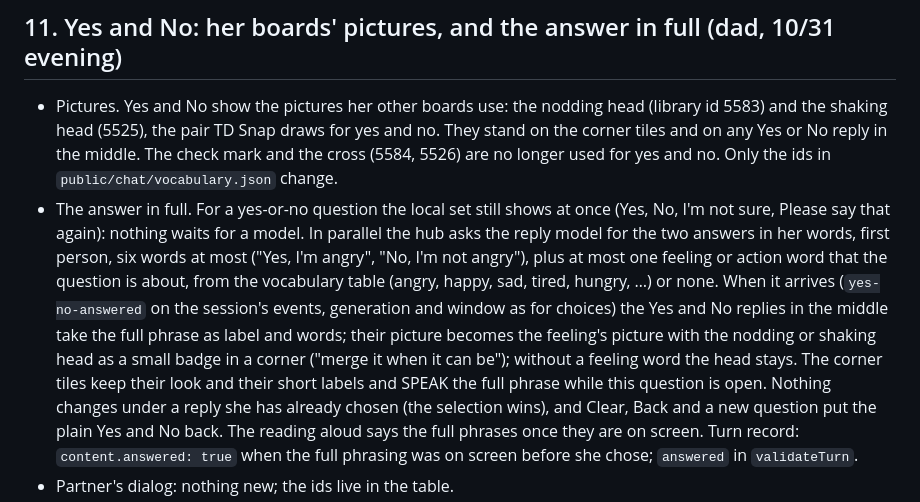
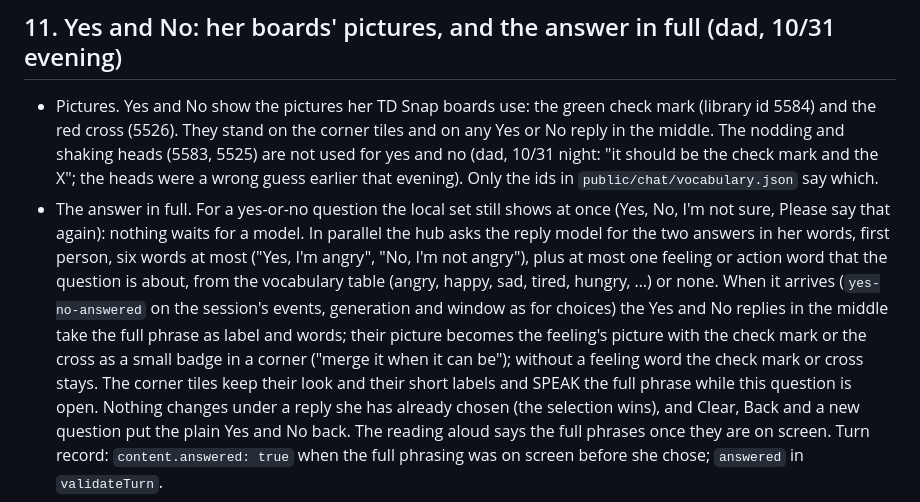
Before and after one commit to nauerhahn26/era-hub, a Markdown page: docs/specs/2026-10-28-chat-stable-frame-design.md, the part around the change. Rendered like a GitHub page.

```diff
--- a/docs/specs/2026-10-28-chat-stable-frame-design.md
+++ b/docs/specs/2026-10-28-chat-stable-frame-design.md
@@ -210,11 +210,12 @@ buttons or interrupting things."
 
 ## 11. Yes and No: her boards' pictures, and the answer in full (dad, 10/31 evening)
 
-- Pictures. Yes and No show the pictures her other boards use: the nodding
-  head (library id 5583) and the shaking head (5525), the pair TD Snap draws
-  for yes and no. They stand on the corner tiles and on any Yes or No reply
-  in the middle. The check mark and the cross (5584, 5526) are no longer used
-  for yes and no. Only the ids in `public/chat/vocabulary.json` change.
+- Pictures. Yes and No show the pictures her TD Snap boards use: the green
+  check mark (library id 5584) and the red cross (5526). They stand on the
+  corner tiles and on any Yes or No reply in the middle. The nodding and
+  shaking heads (5583, 5525) are not used for yes and no (dad, 10/31 night:
+  "it should be the check mark and the X"; the heads were a wrong guess earlier
+  that evening). Only the ids in `public/chat/vocabulary.json` say which.
 - The answer in full. For a yes-or-no question the local set still shows at
   once (Yes, No, I'm not sure, Please say that again): nothing waits for a
   model. In parallel the hub asks the reply model for the two answers in her
@@ -224,8 +225,8 @@ buttons or interrupting things."
   When it arrives (`yes-no-answered` on the session's events, generation and
   window as for choices) the Yes and No replies in the middle take the full
   phrase as label and words; their picture becomes the feeling's picture with
-  the nodding or shaking head as a small badge in a corner ("merge it when it
-  can be"); without a feeling word the head stays. The corner tiles keep their
+  the check mark or the cross as a small badge in a corner ("merge it when it
+  can be"); without a feeling word the check mark or cross stays. The corner tiles keep their
   look and their short labels and SPEAK the full phrase while this question is
   open. Nothing changes under a reply she has already chosen (the selection
   wins), and Clear, Back and a new question put the plain Yes and No back.
```
Also changed, not shown: docs/plans/2026-10-27-real-time-chat-plan.md (+5 -3 lines).
